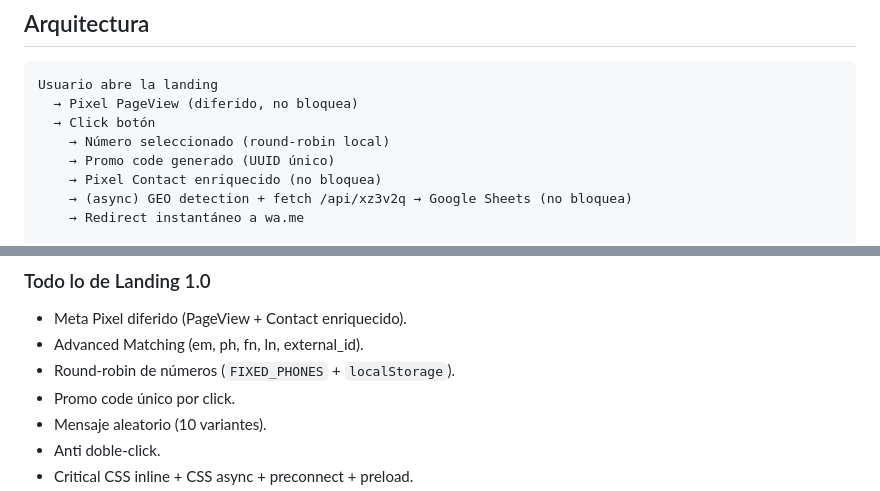
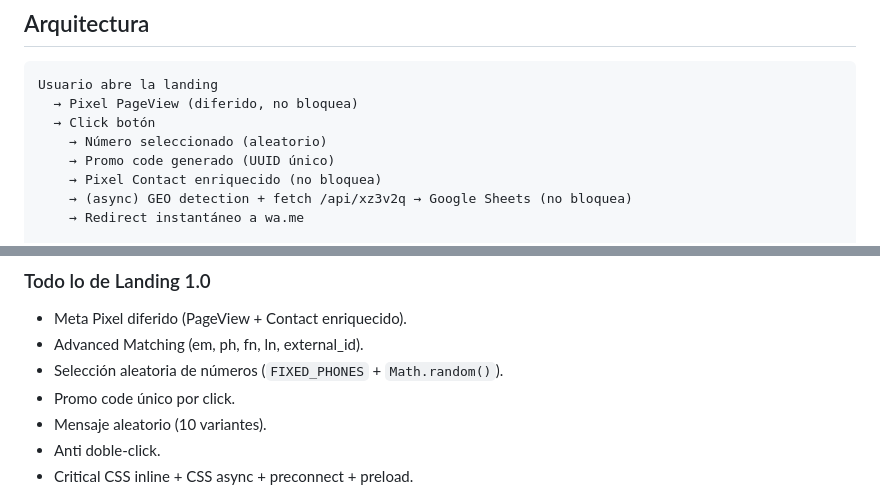
Before and after one commit to hamburglar00/Chiva77-Landing1.25, a Markdown page: README.md, 2 parts joined by grey strips. Drawn GitHub-style.

Commit message:
Actualizar README: round-robin a seleccion aleatoria
Co-authored-by: Cursor <cursoragent@cursor.com>

```diff
--- a/README.md
+++ b/README.md
@@ -10,7 +10,7 @@ Landing page con redirección instantánea a WhatsApp + envío de datos a Google
 Usuario abre la landing
   → Pixel PageView (diferido, no bloquea)
   → Click botón
-    → Número seleccionado (round-robin local)
+    → Número seleccionado (aleatorio)
     → Promo code generado (UUID único)
     → Pixel Contact enriquecido (no bloquea)
     → (async) GEO detection + fetch /api/xz3v2q → Google Sheets (no bloquea)
@@ -38,7 +38,7 @@ Google Sheets (Apps Script):
 
 - Meta Pixel diferido (PageView + Contact enriquecido).
 - Advanced Matching (em, ph, fn, ln, external_id).
-- Round-robin de números (`FIXED_PHONES` + `localStorage`).
+- Selección aleatoria de números (`FIXED_PHONES` + `Math.random()`).
 - Promo code único por click.
 - Mensaje aleatorio (10 variantes).
 - Anti doble-click.
```
